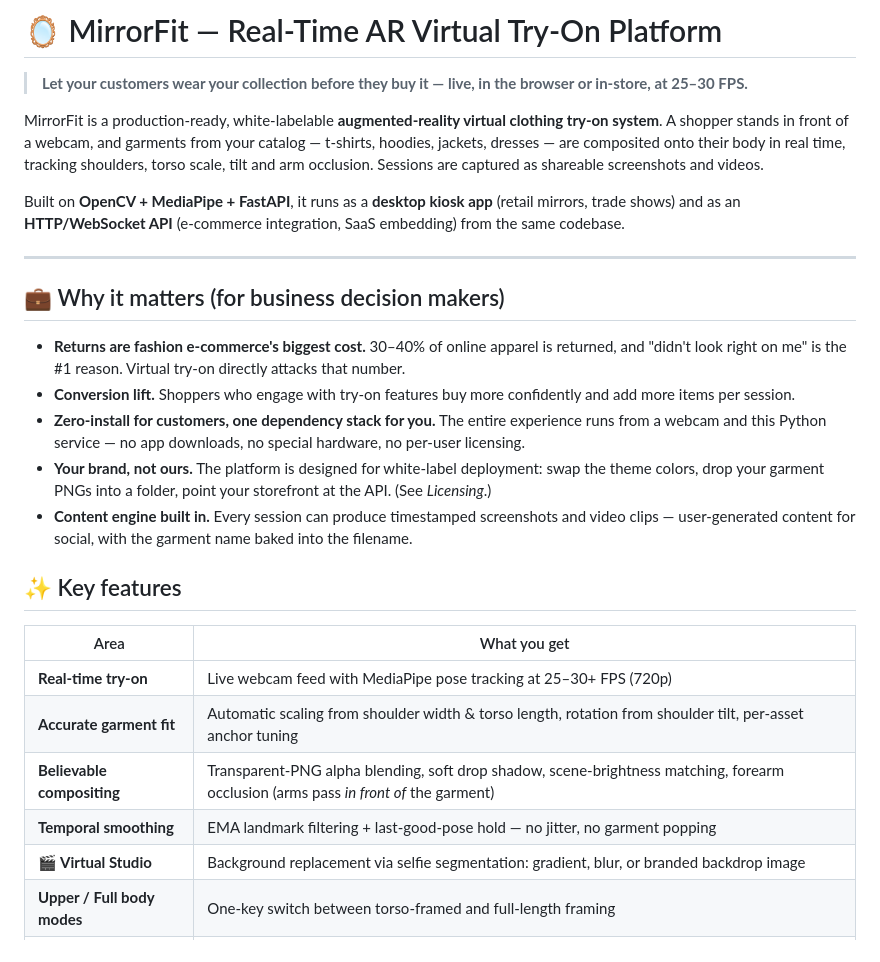
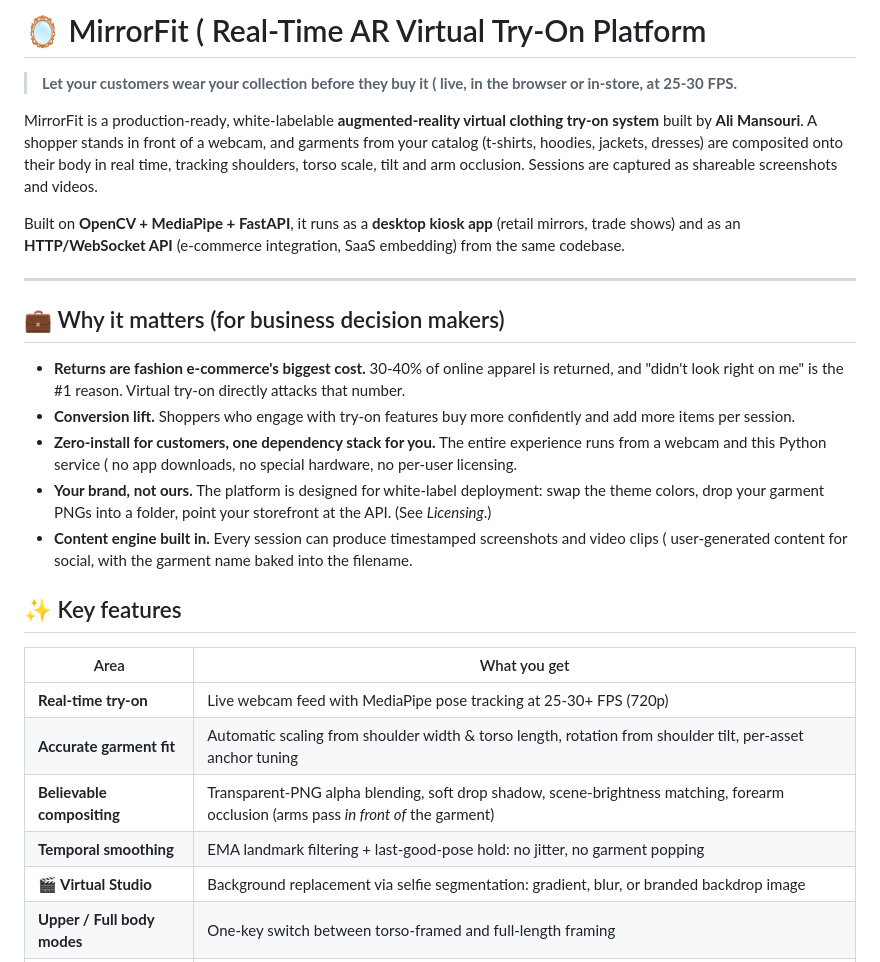
Before and after one commit to ali-m07/mirrorfit, a Markdown page: README.md, the part around one of its changes. Drawn GitHub-style.

```diff
--- a/README.md
+++ b/README.md
@@ -1,8 +1,8 @@
-# 🪞 MirrorFit — Real-Time AR Virtual Try-On Platform
+# 🪞 MirrorFit ( Real-Time AR Virtual Try-On Platform
 
-> **Let your customers wear your collection before they buy it — live, in the browser or in-store, at 25–30 FPS.**
+> **Let your customers wear your collection before they buy it ( live, in the browser or in-store, at 25-30 FPS.**
 
-MirrorFit is a production-ready, white-labelable **augmented-reality virtual clothing try-on system**. A shopper stands in front of a webcam, and garments from your catalog — t-shirts, hoodies, jackets, dresses — are composited onto their body in real time, tracking shoulders, torso scale, tilt and arm occlusion. Sessions are captured as shareable screenshots and videos.
+MirrorFit is a production-ready, white-labelable **augmented-reality virtual clothing try-on system** built by **Ali Mansouri**. A shopper stands in front of a webcam, and garments from your catalog (t-shirts, hoodies, jackets, dresses) are composited onto their body in real time, tracking shoulders, torso scale, tilt and arm occlusion. Sessions are captured as shareable screenshots and videos.
 
 Built on **OpenCV + MediaPipe + FastAPI**, it runs as a **desktop kiosk app** (retail mirrors, trade shows) and as an **HTTP/WebSocket API** (e-commerce integration, SaaS embedding) from the same codebase.
 
@@ -10,20 +10,20 @@ Built on **OpenCV + MediaPipe + FastAPI**, it runs as a **desktop kiosk app** (r
 
 ## 💼 Why it matters (for business decision makers)
 
-- **Returns are fashion e-commerce's biggest cost.** 30–40% of online apparel is returned, and "didn't look right on me" is the #1 reason. Virtual try-on directly attacks that number.
+- **Returns are fashion e-commerce's biggest cost.** 30-40% of online apparel is returned, and "didn't look right on me" is the #1 reason. Virtual try-on directly attacks that number.
 - **Conversion lift.** Shoppers who engage with try-on features buy more confidently and add more items per session.
-- **Zero-install for customers, one dependency stack for you.** The entire experience runs from a webcam and this Python service — no app downloads, no special hardware, no per-user licensing.
+- **Zero-install for customers, one dependency stack for you.** The entire experience runs from a webcam and this Python service ( no app downloads, no special hardware, no per-user licensing.
 - **Your brand, not ours.** The platform is designed for white-label deployment: swap the theme colors, drop your garment PNGs into a folder, point your storefront at the API. (See *Licensing*.)
-- **Content engine built in.** Every session can produce timestamped screenshots and video clips — user-generated content for social, with the garment name baked into the filename.
+- **Content engine built in.** Every session can produce timestamped screenshots and video clips ( user-generated content for social, with the garment name baked into the filename.
 
 ## ✨ Key features
 
 | Area | What you get |
 |---|---|
-| **Real-time try-on** | Live webcam feed with MediaPipe pose tracking at 25–30+ FPS (720p) |
+| **Real-time try-on** | Live webcam feed with MediaPipe pose tracking at 25-30+ FPS (720p) |
 | **Accurate garment fit** | Automatic scaling from shoulder width & torso length, rotation from shoulder tilt, per-asset anchor tuning |
 | **Believable compositing** | Transparent-PNG alpha blending, soft drop shadow, scene-brightness matching, forearm occlusion (arms pass *in front of* the garment) |
-| **Temporal smoothing** | EMA landmark filtering + last-good-pose hold — no jitter, no garment popping |
+| **Temporal smoothing** | EMA landmark filtering + last-good-pose hold: no jitter, no garment popping |
 | **🎬 Virtual Studio** | Background replacement via selfie segmentation: gradient, blur, or branded backdrop image |
 | **Upper / Full body modes** | One-key switch between torso-framed and full-length framing |
 | **Capture** | Timestamped screenshots (with garment name) and MP4 session recordings |
```
Also changed, not shown: other parts of README.md (+40 -19 lines).
